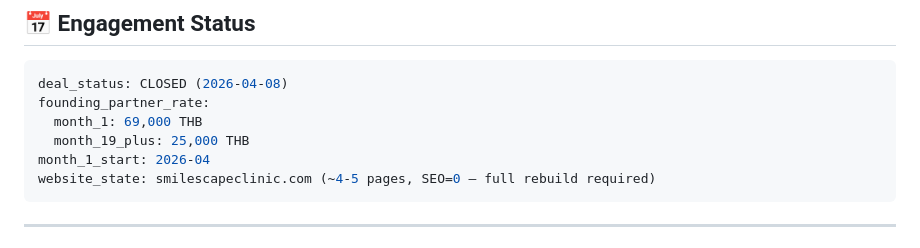
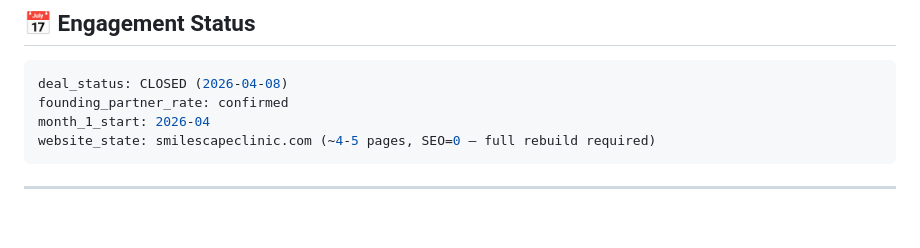
Before and after one commit to the-gifted-digital/eywa-smile-scape, a Markdown page: README.md, the part around the change. Drawn GitHub-style; blank space fills up the shorter version.

Commit message:
README: redact founding partner rate amounts
Replace numeric rates with status flag — pricing detail
should not live in repo README.

Co-Authored-By: Claude Sonnet 4.6 <noreply@anthropic.com>

````diff
--- a/README.md
+++ b/README.md
@@ -89,9 +89,7 @@ eywa-smile-scape/
 
 ```yaml
 deal_status: CLOSED (2026-04-08)
-founding_partner_rate:
-  month_1: 69,000 THB
-  month_19_plus: 25,000 THB
+founding_partner_rate: confirmed
 month_1_start: 2026-04
 website_state: smilescapeclinic.com (~4-5 pages, SEO=0 — full rebuild required)
 ```
````
